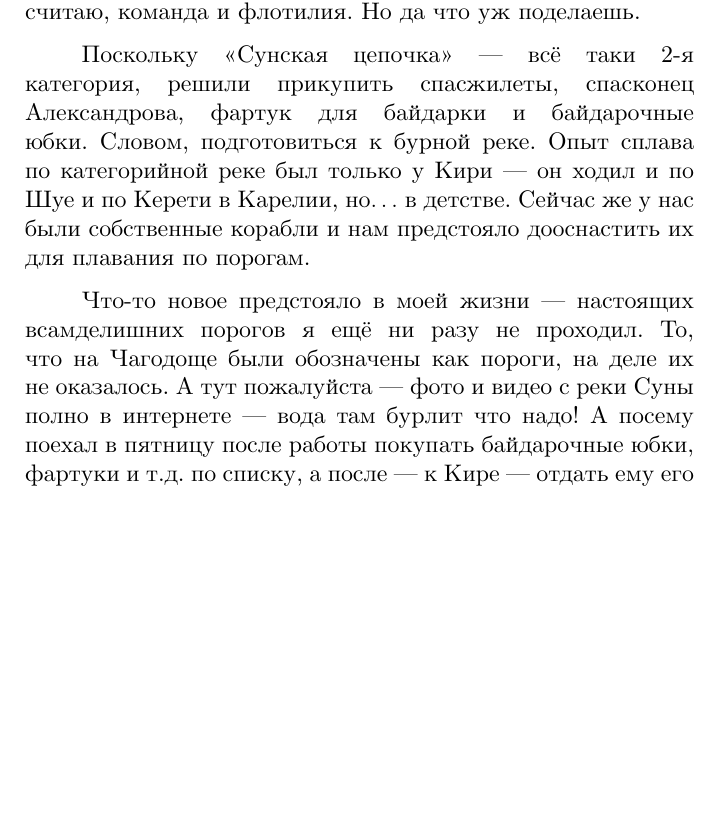
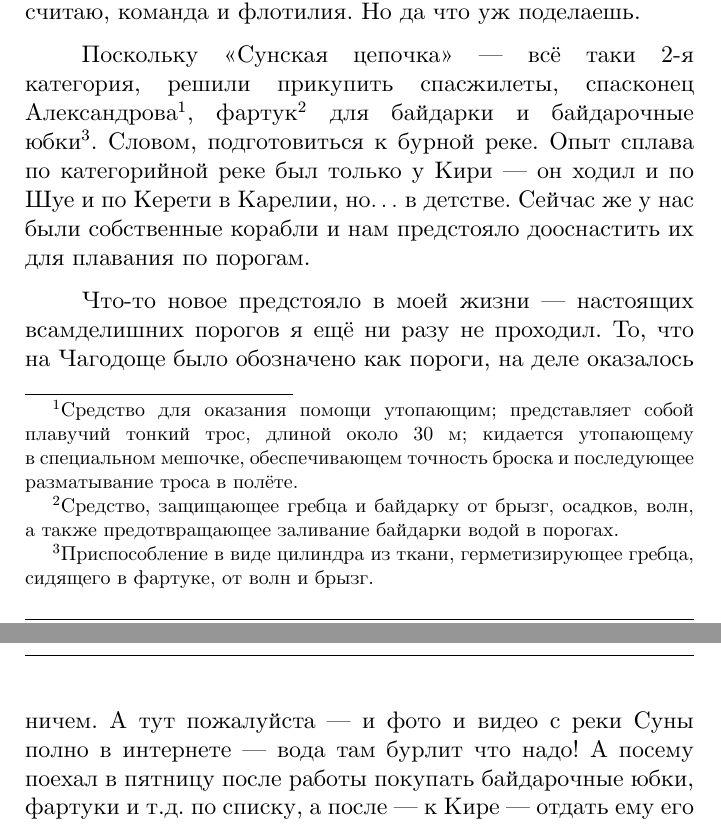
Before and after one commit to AlexanderSobolev1990/StorySuna2023, a LaTeX thesis (main.tex, which reads prolog.tex): part of page 13 of 44 before the commit and two parts of pages 13 and 14 of 44 after it, the two joined at a grey line, cut so that both start at the same text, the shorter picture padded with empty space. Compiled offline with XeLaTeX.

Commit message:
04-09-23

```diff
--- a/prolog.tex
+++ b/prolog.tex
@@ -34,9 +34,10 @@
 
 По команде в этот раз выходило человека 4 точно, остальные под вопросом$\ldots$ С.Ю.(см.~\cite{СоболевВепсскаяЛетопись}) сказал, что на пороги не пойдёт, плюс дорога дальняя очень. Что ж, это было не ударом для нас, но вполне ожидаемым решением. С.Ю. был завсегда готов, что называется, почилить на Песи или Лиди, но пороги 2\sdash й категории решил оставить нам, молодёжи. Надо было ещё людей. Всевозможные поиски людей окончились тем, что нашли ещё одного человека. Таким образом, получалось, что пойдём двумя байдарками\mdash моей <<Таймень\sdash 3>>, куда в матросы набрались Паша и Руслан, и кириной <<Таймень\sdash 2>>, где в матросы определили Серёгу, как и в 2019 году. Эх, жаль, что С.Ю. не пошёл\mdash была б ещё и его двушка, и тогда бы у нас была оптимальная, как я считаю, команда и флотилия. Но да что уж поделаешь.
 
-Поскольку <<Сунская цепочка>>\mdash всё таки 2\sdash я категория, решили прикупить спасжилеты, спасконец Александрова, фартук для байдарки и байдарочные юбки. Словом, подготовиться к бурной реке. Опыт сплава по~категорийной реке был только у Кири\mdash он ходил и по Шуе и по Керети в Карелии, но$\ldots$ в детстве. Сейчас же у нас были собственные корабли и нам предстояло дооснастить их для плавания по порогам.
+\renewcommand*{\thefootnote}{\arabic{footnote}}
+Поскольку <<Сунская цепочка>>\mdash всё таки 2\sdash я категория, решили прикупить спасжилеты, спасконец Александрова\footnote[1]{Средство для оказания помощи утопающим; представляет собой плавучий тонкий трос, длиной около 30 м; кидается утопающему в~специальном мешочке, обеспечивающем точность броска и последующее разматывание троса в полёте.}, фартук\footnote[2]{Средство, защищающее гребца и байдарку от брызг, осадков, волн, а~также предотвращающее заливание байдарки водой в порогах.} для байдарки и байдарочные юбки\footnote[3]{Приспособление в виде цилиндра из ткани, герметизирующее гребца, сидящего в фартуке, от волн и брызг.}. Словом, подготовиться к бурной реке. Опыт сплава по~категорийной реке был только у Кири\mdash он ходил и по Шуе и по Керети в Карелии, но$\ldots$ в детстве. Сейчас же у нас были собственные корабли и нам предстояло дооснастить их для плавания по порогам.
 
-Что\sdash то новое предстояло в моей жизни\mdash настоящих всамделишних порогов я ещё ни разу не проходил. То, что на Чагодоще были обозначены как пороги, на деле их не~оказалось. А тут пожалуйста\mdash фото и видео с реки Суны полно в интернете\mdash вода там бурлит что надо! А посему поехал в пятницу после работы покупать байдарочные юбки, фартуки и т.д. по списку, а после\mdash к Кире\mdash отдать ему его часть снаряги, заламинировать топокарты ну и, ясное дело, отметить это дело в знаменитой кириной <<пивотеке>>.
+Что\sdash то новое предстояло в моей жизни\mdash настоящих всамделишних порогов я ещё ни разу не проходил. То, что на Чагодоще было обозначено как пороги, на деле оказалось ничем. А тут пожалуйста\mdash и фото и видео с реки Суны полно в интернете\mdash вода там бурлит что надо! А посему поехал в пятницу после работы покупать байдарочные юбки, фартуки и т.д. по списку, а после\mdash к Кире\mdash отдать ему его часть снаряги, заламинировать топокарты ну и, ясное дело, отметить это дело в знаменитой кириной <<пивотеке>>.
 
 
 
```
